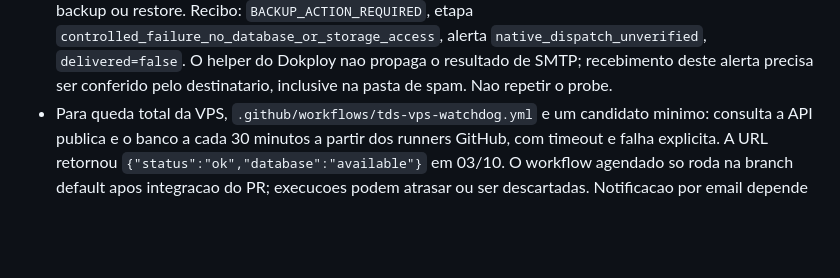
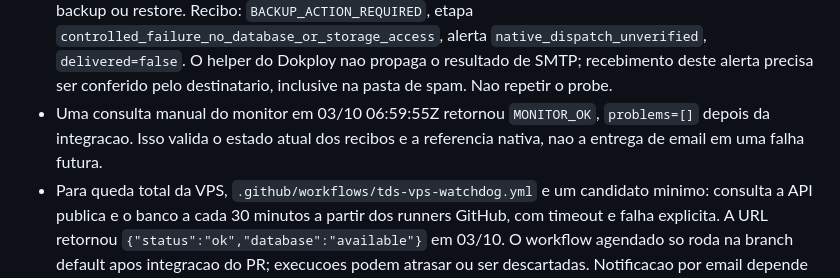
Before and after one commit to rafaloct/tutor-tds-platform, a Markdown page: docs/production/ISSUE2_DOKPLOY_AUTOMATION.md, the part around the change. GitHub-like rendering; blank space fills up the shorter version.

Commit message:
docs(ops): record post-integration monitor readback

```diff
--- a/docs/production/ISSUE2_DOKPLOY_AUTOMATION.md
+++ b/docs/production/ISSUE2_DOKPLOY_AUTOMATION.md
@@ -126,6 +126,9 @@ Apos upgrade do Dokploy, revalidar Node, rclone, age e notificacao.
   `native_dispatch_unverified`, `delivered=false`. O helper do Dokploy nao
   propaga o resultado de SMTP; recebimento deste alerta precisa ser conferido
   pelo destinatario, inclusive na pasta de spam. Nao repetir o probe.
+- Uma consulta manual do monitor em 03/10 06:59:55Z retornou `MONITOR_OK`,
+  `problems=[]` depois da integracao. Isso valida o estado atual dos recibos
+  e a referencia nativa, nao a entrega de email em uma falha futura.
 - Para queda total da VPS, `.github/workflows/tds-vps-watchdog.yml` e um
   candidato minimo: consulta a API publica e o banco a cada 30 minutos a
   partir dos runners GitHub, com timeout e falha explicita. A URL retornou
```
